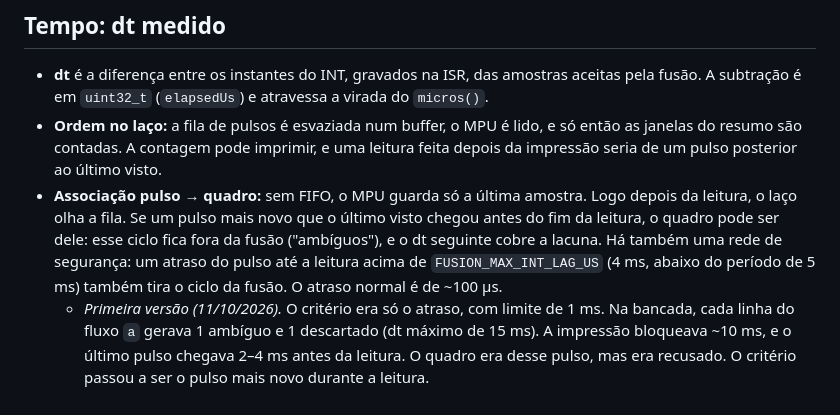
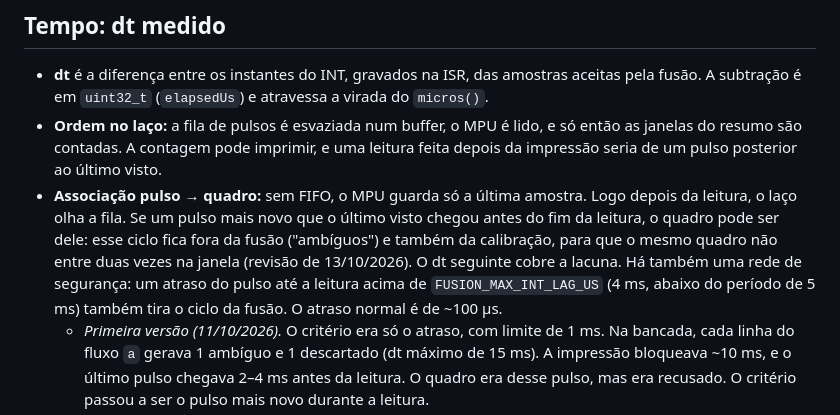
Before and after one commit to rigelsss/attitude-indicator, a Markdown page: docs/fusao.md, the part around the change. Rendered like a GitHub page.

```diff
--- a/docs/fusao.md
+++ b/docs/fusao.md
@@ -52,7 +52,7 @@ pulso INT (instante em micros) → leitura do MPU (eixos do chip, g e °/s)
 
 - **dt** é a diferença entre os instantes do INT, gravados na ISR, das amostras aceitas pela fusão. A subtração é em `uint32_t` (`elapsedUs`) e atravessa a virada do `micros()`.
 - **Ordem no laço:** a fila de pulsos é esvaziada num buffer, o MPU é lido, e só então as janelas do resumo são contadas. A contagem pode imprimir, e uma leitura feita depois da impressão seria de um pulso posterior ao último visto.
-- **Associação pulso → quadro:** sem FIFO, o MPU guarda só a última amostra. Logo depois da leitura, o laço olha a fila. Se um pulso mais novo que o último visto chegou antes do fim da leitura, o quadro pode ser dele: esse ciclo fica fora da fusão ("ambíguos"), e o dt seguinte cobre a lacuna. Há também uma rede de segurança: um atraso do pulso até a leitura acima de `FUSION_MAX_INT_LAG_US` (4 ms, abaixo do período de 5 ms) também tira o ciclo da fusão. O atraso normal é de ~100 µs.
+- **Associação pulso → quadro:** sem FIFO, o MPU guarda só a última amostra. Logo depois da leitura, o laço olha a fila. Se um pulso mais novo que o último visto chegou antes do fim da leitura, o quadro pode ser dele: esse ciclo fica fora da fusão ("ambíguos") e também da calibração, para que o mesmo quadro não entre duas vezes na janela (revisão de 13/10/2026). O dt seguinte cobre a lacuna. Há também uma rede de segurança: um atraso do pulso até a leitura acima de `FUSION_MAX_INT_LAG_US` (4 ms, abaixo do período de 5 ms) também tira o ciclo da fusão. O atraso normal é de ~100 µs.
   - *Primeira versão (11/10/2026).* O critério era só o atraso, com limite de 1 ms. Na bancada, cada linha do fluxo `a` gerava 1 ambíguo e 1 descartado (dt máximo de 15 ms). A impressão bloqueava ~10 ms, e o último pulso chegava 2–4 ms antes da leitura. O quadro era desse pulso, mas era recusado. O critério passou a ser o pulso mais novo durante a leitura.
 - **Serial sem bloqueio:** a serial tem um buffer de transmissão de 1 kB (`SERIAL_TX_BUFFER_BYTES`). Sem ele, cada impressão longa bloqueava o laço até sobrarem só os 128 bytes da FIFO da UART, e isso descartava amostras (3 por segundo com o resumo `r`).
 - **Amostras descartadas:** um dt de 10 ms representa corretamente o intervalo entre as leituras aceitas, mas a velocidade angular intermediária se perdeu. Integrar a última taxa é uma aproximação.
```
Also changed, not shown: docs/calibracao.md (+3 -1 lines).
